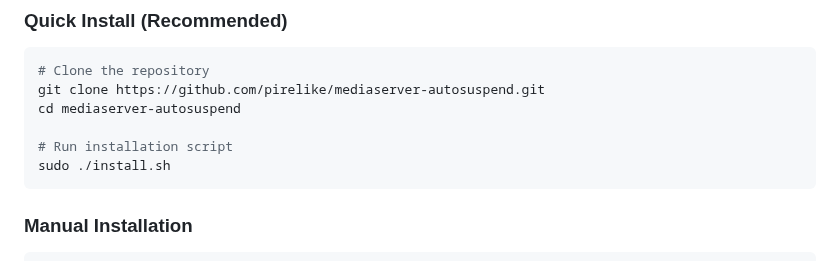
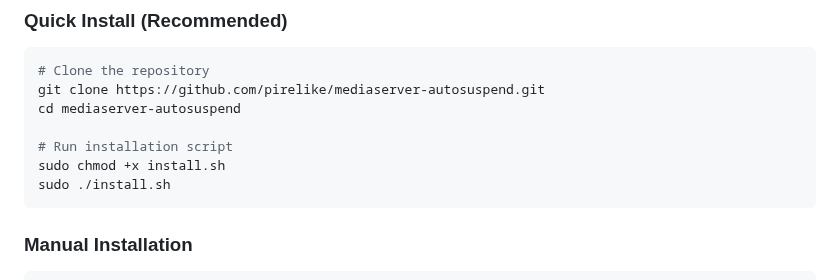
Before and after one commit to pirelike/mediaserver-autosuspend, a Markdown page: README.md, the part around the change. GitHub-like rendering.

````diff
--- a/README.md
+++ b/README.md
@@ -106,6 +106,7 @@ git clone https://github.com/pirelike/mediaserver-autosuspend.git
 cd mediaserver-autosuspend
 
 # Run installation script
+sudo chmod +x install.sh
 sudo ./install.sh
 ```
 
````
